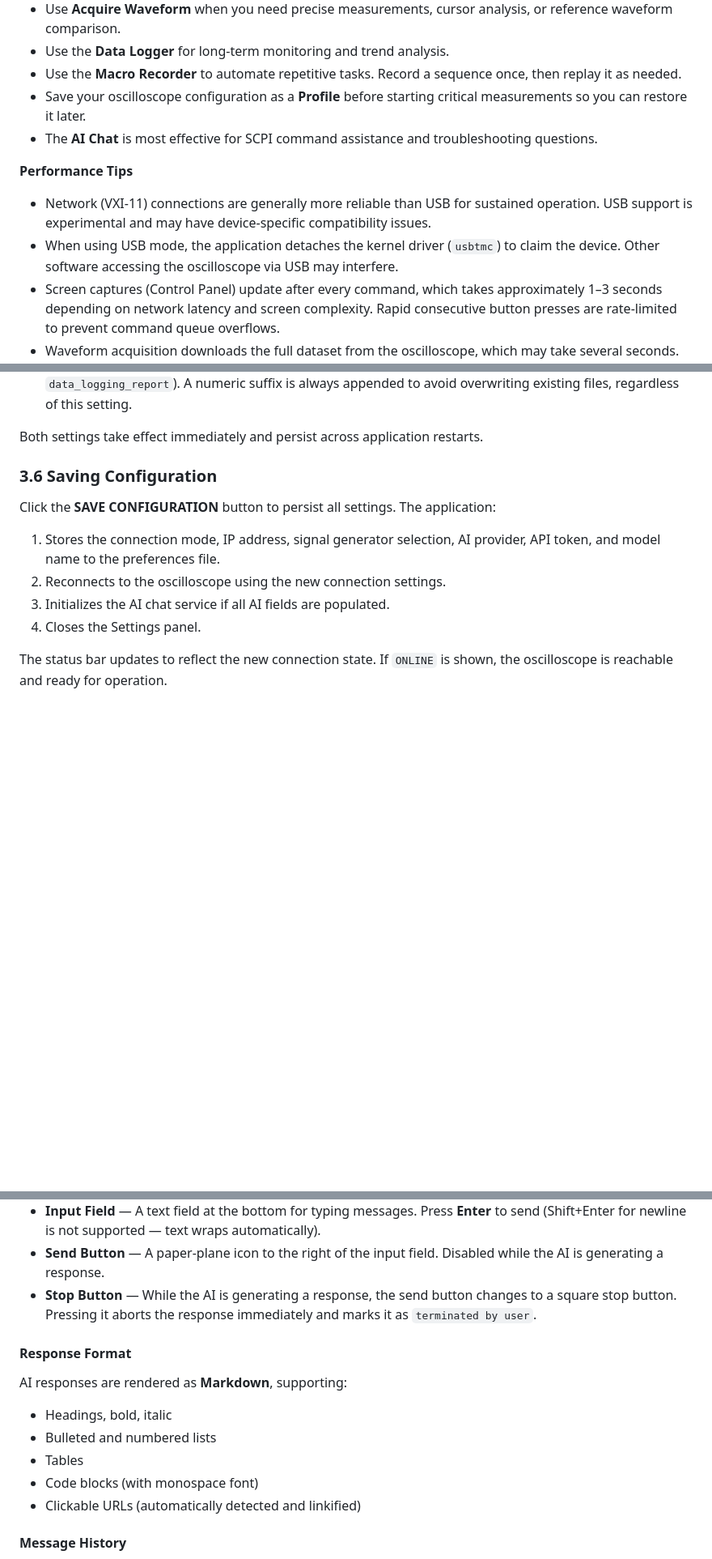
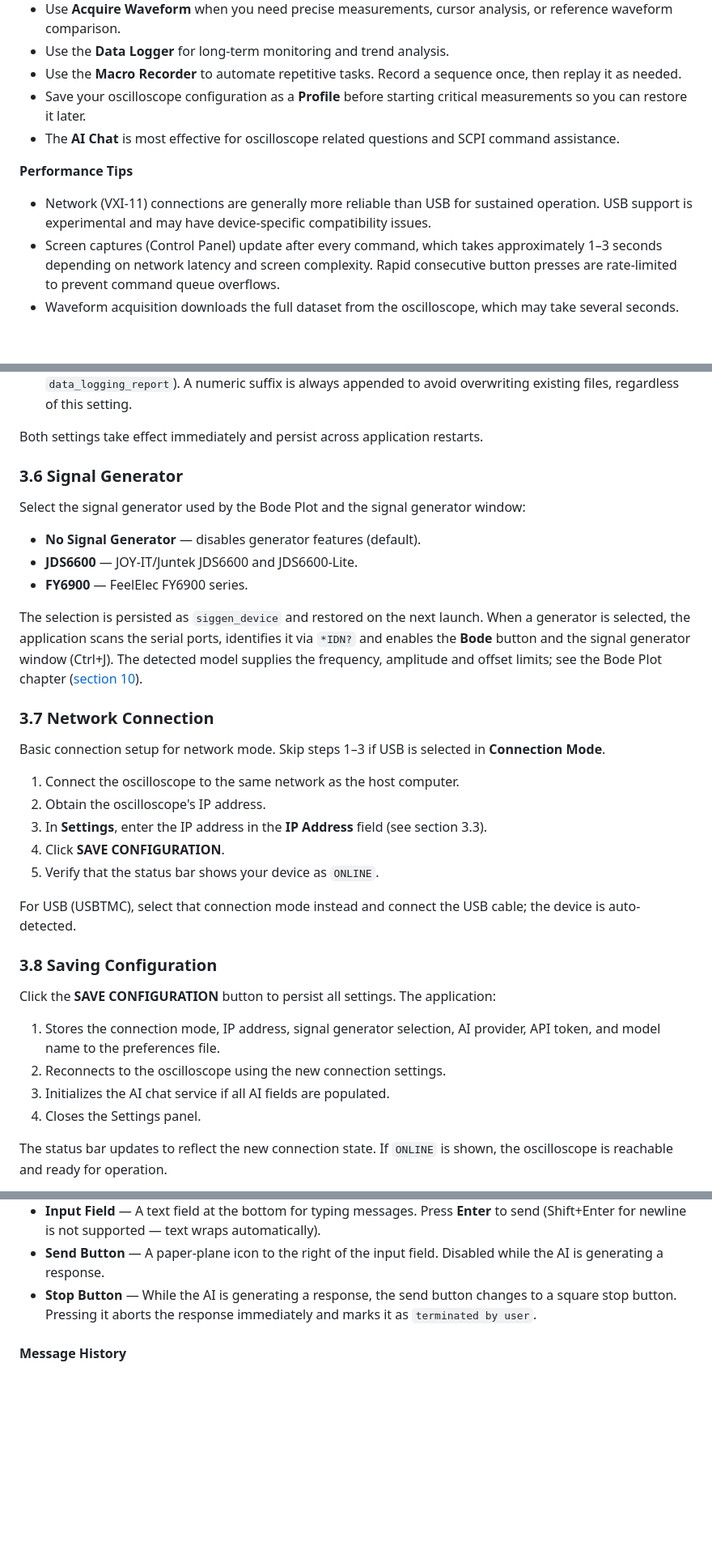
Before and after one commit to klumw/sdsremote, a Markdown page: docs/manual.md, 3 parts joined by grey strips. Shown at 81% size. Rendered like a GitHub page; blank space fills up the shorter version.

```diff
--- a/docs/manual.md
+++ b/docs/manual.md
@@ -30,12 +30,11 @@ SDS-Remote is designed for the **Siglent SDS 1000X-E** series oscilloscopes (SDS
 * Use the **Data Logger** for long-term monitoring and trend analysis.
 * Use the **Macro Recorder** to automate repetitive tasks. Record a sequence once, then replay it as needed.
 * Save your oscilloscope configuration as a **Profile** before starting critical measurements so you can restore it later.
-* The **AI Chat** is most effective for SCPI command assistance and troubleshooting questions.
+* The **AI Chat** is most effective for oscilloscope related questions and SCPI command assistance.
 
 **Performance Tips**
 
 * Network (VXI-11) connections are generally more reliable than USB for sustained operation. USB support is experimental and may have device-specific compatibility issues.
-* When using USB mode, the application detaches the kernel driver (`usbtmc`) to claim the device. Other software accessing the oscilloscope via USB may interfere.
 * Screen captures (Control Panel) update after every command, which takes approximately 1–3 seconds depending on network latency and screen complexity. Rapid consecutive button presses are rate-limited to prevent command queue overflows.
 * Waveform acquisition downloads the full dataset from the oscilloscope, which may take several seconds. The waveform is downsampled for rendering performance.
 * The Data Logger queries the oscilloscope at the configured interval. Very short intervals (10 seconds) with many parameters enabled may cause measurement timing jitter due to SCPI query overhead.
@@ -173,7 +172,29 @@ Two toggle switches control default export behavior across the application:
 
 Both settings take effect immediately and persist across application restarts.
 
-### 3.6 Saving Configuration
+### 3.6 Signal Generator
+
+Select the signal generator used by the Bode Plot and the signal generator window:
+
+* **No Signal Generator** — disables generator features (default).
+* **JDS6600** — JOY-IT/Juntek JDS6600 and JDS6600-Lite.
+* **FY6900** — FeelElec FY6900 series.
+
+The selection is persisted as `siggen_device` and restored on the next launch. When a generator is selected, the application scans the serial ports, identifies it via `*IDN?` and enables the **Bode** button and the signal generator window (Ctrl+J). The detected model supplies the frequency, amplitude and offset limits; see the Bode Plot chapter ([section 10](#10-bode-plot)).
+
+### 3.7 Network Connection
+
+Basic connection setup for network mode. Skip steps 1–3 if USB is selected in **Connection Mode**.
+
+1. Connect the oscilloscope to the same network as the host computer.
+2. Obtain the oscilloscope's IP address.
+3. In **Settings**, enter the IP address in the **IP Address** field (see section 3.3).
+4. Click **SAVE CONFIGURATION**.
+5. Verify that the status bar shows your device as `ONLINE`.
+
+For USB (USBTMC), select that connection mode instead and connect the USB cable; the device is auto-detected.
+
+### 3.8 Saving Configuration
 
 Click the **SAVE CONFIGURATION** button to persist all settings. The application:
 
@@ -272,16 +271,6 @@ The chat window consists of:
 * **Input Field** — A text field at the bottom for typing messages. Press **Enter** to send (Shift+Enter for newline is not supported — text wraps automatically).
 * **Send Button** — A paper-plane icon to the right of the input field. Disabled while the AI is generating a response.
 * **Stop Button** — While the AI is generating a response, the send button changes to a square stop button. Pressing it aborts the response immediately and marks it as `terminated by user`.
-
-#### Response Format
-
-AI responses are rendered as **Markdown**, supporting:
-
-* Headings, bold, italic
-* Bulleted and numbered lists
-* Tables
-* Code blocks (with monospace font)
-* Clickable URLs (automatically detected and linkified)
 
 #### Message History
 
```
Also changed, not shown: other parts of docs/manual.md (+5 -27 lines).
